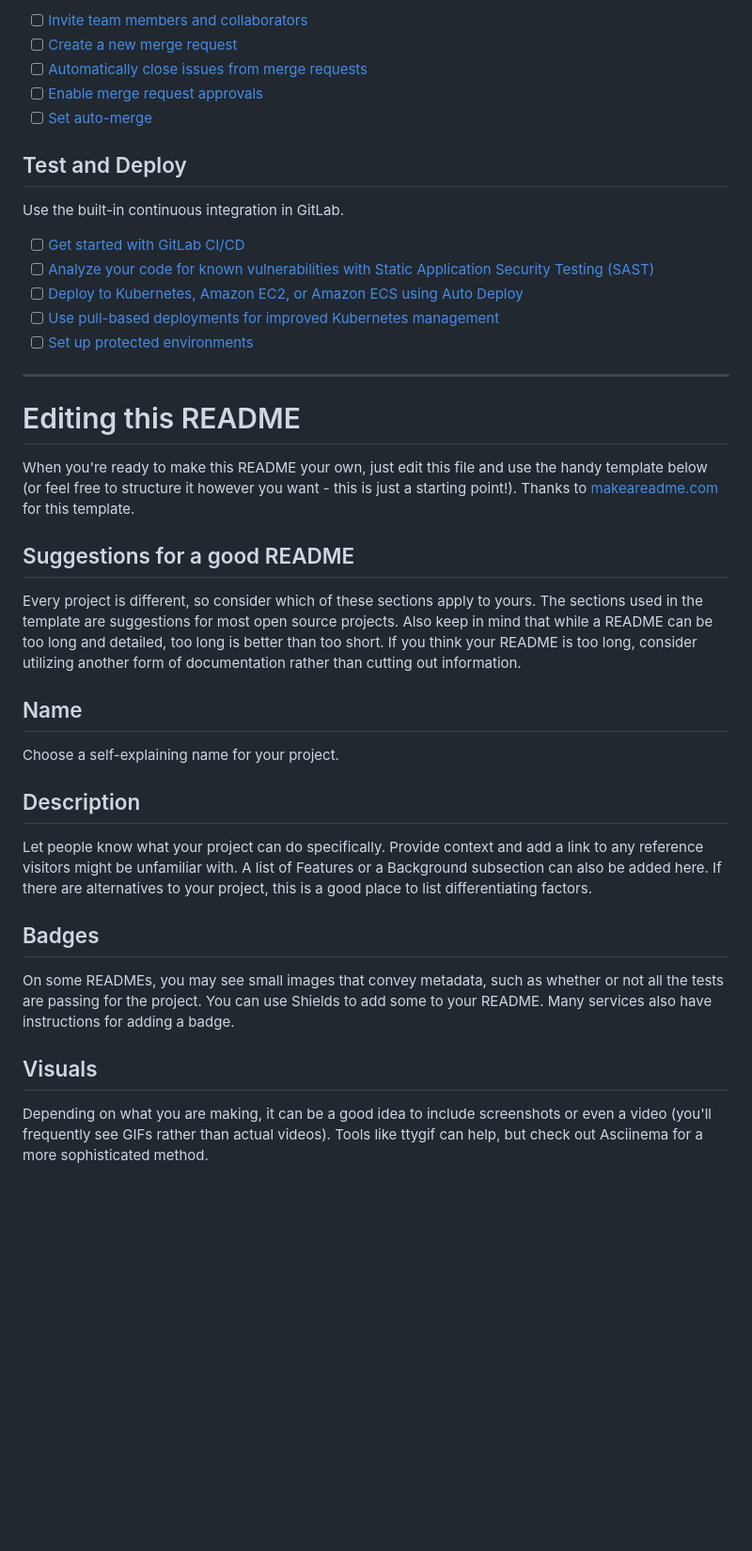
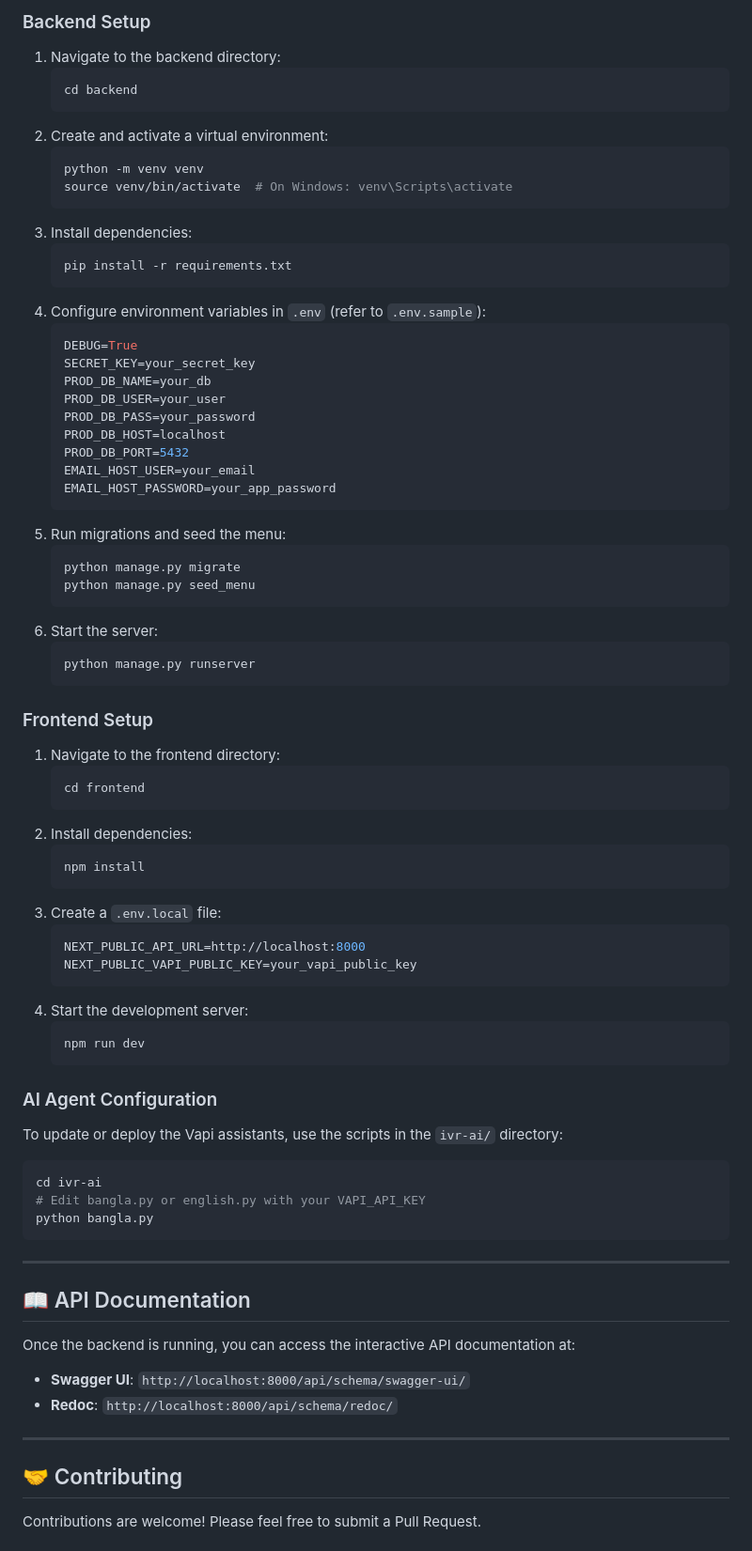
Before and after one commit to RafsanMunnaf/AI-IVR-Automation, a Markdown page: README.md, the part around one of its changes. Shown at 94% size. Drawn GitHub-style; blank space fills up the shorter version.

````diff
--- a/README.md
+++ b/README.md
@@ -34,39 +69,76 @@ git push -uf origin main
 
-- [ ] [Invite team members and collaborators](https://docs.gitlab.com/ee/user/project/members/)
-- [ ] [Create a new merge request](https://docs.gitlab.com/ee/user/project/merge_requests/creating_merge_requests.html)
-- [ ] [Automatically close issues from merge requests](https://docs.gitlab.com/ee/user/project/issues/managing_issues.html#closing-issues-automatically)
-- [ ] [Enable merge request approvals](https://docs.gitlab.com/ee/user/project/merge_requests/approvals/)
-- [ ] [Set auto-merge](https://docs.gitlab.com/user/project/merge_requests/auto_merge/)
+### Backend Setup
+1. Navigate to the backend directory:
+   ```bash
+   cd backend
+   ```
+2. Create and activate a virtual environment:
+   ```bash
+   python -m venv venv
+   source venv/bin/activate  # On Windows: venv\Scripts\activate
+   ```
+3. Install dependencies:
+   ```bash
+   pip install -r requirements.txt
+   ```
+4. Configure environment variables in `.env` (refer to `.env.sample`):
+   ```env
+   DEBUG=True
+   SECRET_KEY=your_secret_key
+   PROD_DB_NAME=your_db
+   PROD_DB_USER=your_user
+   PROD_DB_PASS=your_password
+   PROD_DB_HOST=localhost
+   PROD_DB_PORT=5432
+   EMAIL_HOST_USER=your_email
+   EMAIL_HOST_PASSWORD=your_app_password
+   ```
+5. Run migrations and seed the menu:
+   ```bash
+   python manage.py migrate
+   python manage.py seed_menu
+   ```
+6. Start the server:
+   ```bash
+   python manage.py runserver
+   ```
 
-## Test and Deploy
+### Frontend Setup
+1. Navigate to the frontend directory:
+   ```bash
+   cd frontend
+   ```
+2. Install dependencies:
+   ```bash
+   npm install
+   ```
+3. Create a `.env.local` file:
+   ```env
+   NEXT_PUBLIC_API_URL=http://localhost:8000
+   NEXT_PUBLIC_VAPI_PUBLIC_KEY=your_vapi_public_key
+   ```
+4. Start the development server:
+   ```bash
+   npm run dev
+   ```
 
-Use the built-in continuous integration in GitLab.
+### AI Agent Configuration
+To update or deploy the Vapi assistants, use the scripts in the `ivr-ai/` directory:
+```bash
+cd ivr-ai
+# Edit bangla.py or english.py with your VAPI_API_KEY
+python bangla.py
+```
 
-- [ ] [Get started with GitLab CI/CD](https://docs.gitlab.com/ee/ci/quick_start/)
-- [ ] [Analyze your code for known vulnerabilities with Static Application Security Testing (SAST)](https://docs.gitlab.com/ee/user/application_security/sast/)
-- [ ] [Deploy to Kubernetes, Amazon EC2, or Amazon ECS using Auto Deploy](https://docs.gitlab.com/ee/topics/autodevops/requirements.html)
-- [ ] [Use pull-based deployments for improved Kubernetes management](https://docs.gitlab.com/ee/user/clusters/agent/)
-- [ ] [Set up protected environments](https://docs.gitlab.com/ee/ci/environments/protected_environments.html)
+---
 
-***
+## 📖 API Documentation
+Once the backend is running, you can access the interactive API documentation at:
+- **Swagger UI**: `http://localhost:8000/api/schema/swagger-ui/`
+- **Redoc**: `http://localhost:8000/api/schema/redoc/`
 
-# Editing this README
+---
 
-When you're ready to make this README your own, just edit this file and use the handy template below (or feel free to structure it however you want - this is just a starting point!). Thanks to [makeareadme.com](https://www.makeareadme.com/) for this template.
+## 🤝 Contributing
+Contributions are welcome! Please feel free to submit a Pull Request.
 
-## Suggestions for a good README
-
-Every project is different, so consider which of these sections apply to yours. The sections used in the template are suggestions for most open source projects. Also keep in mind that while a README can be too long and detailed, too long is better than too short. If you think your README is too long, consider utilizing another form of documentation rather than cutting out information.
-
-## Name
-Choose a self-explaining name for your project.
-
-## Description
-Let people know what your project can do specifically. Provide context and add a link to any reference visitors might be unfamiliar with. A list of Features or a Background subsection can also be added here. If there are alternatives to your project, this is a good place to list differentiating factors.
-
-## Badges
-On some READMEs, you may see small images that convey metadata, such as whether or not all the tests are passing for the project. You can use Shields to add some to your README. Many services also have instructions for adding a badge.
-
-## Visuals
-Depending on what you are making, it can be a good idea to include screenshots or even a video (you'll frequently see GIFs rather than actual videos). Tools like ttygif can help, but check out Asciinema for a more sophisticated method.
-
````
Also changed, not shown: other parts of README.md (+57 -47 lines).
